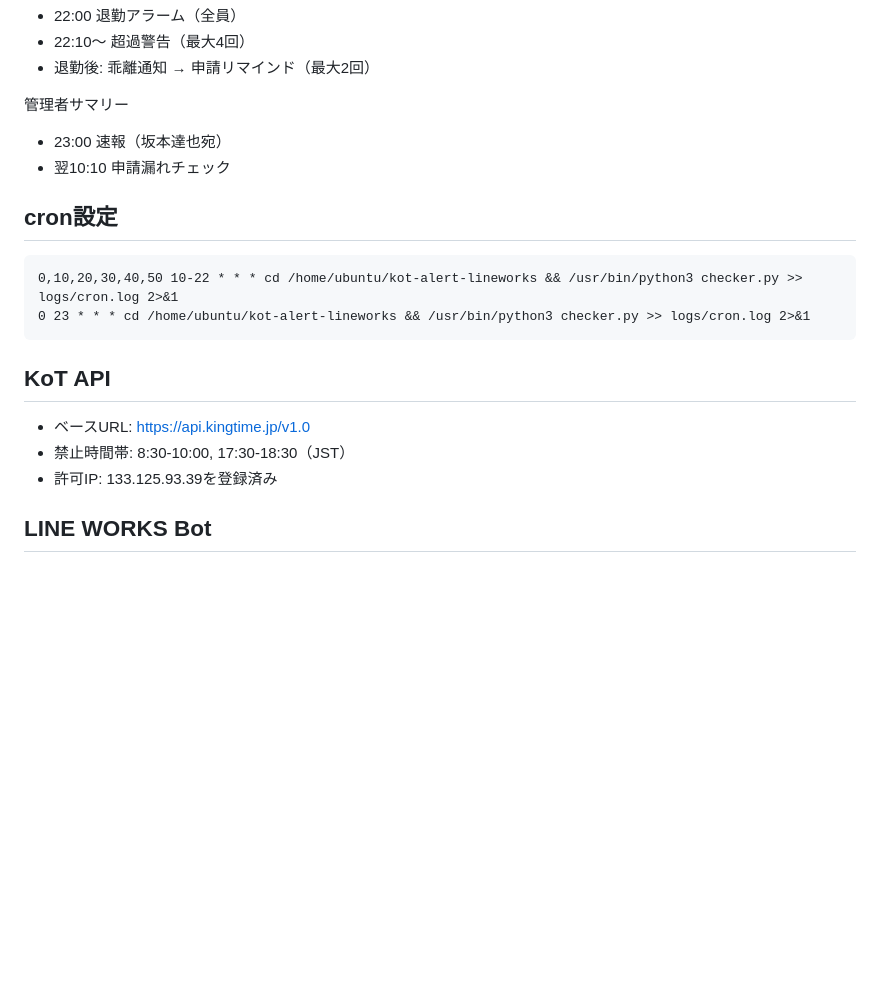
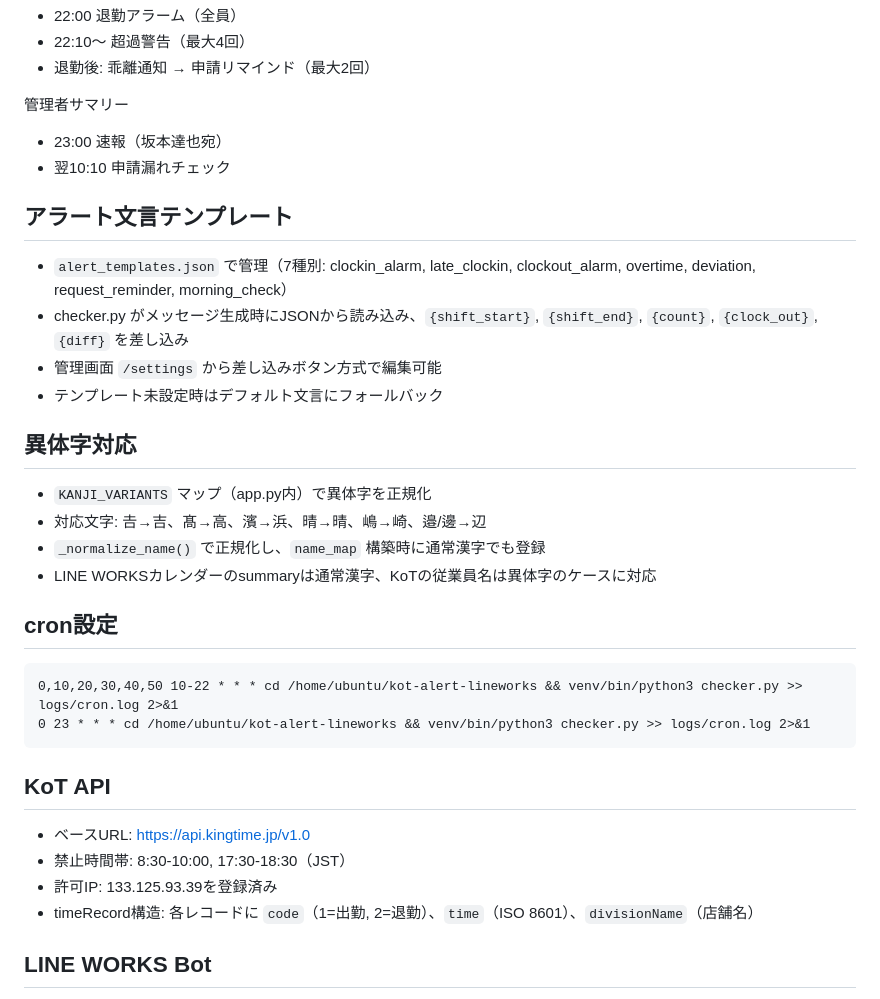
Before and after one commit to stampingdakoku-bot/kot-alert-lineworks, a Markdown page: CLAUDE.md, the part around one of its changes. Rendered like a GitHub page; blank space fills up the shorter version.

````diff
--- a/CLAUDE.md
+++ b/CLAUDE.md
@@ -55,16 +75,29 @@ KoT（King of Time）の打刻データをもとに、LINE WORKSでスタッフ
 - 23:00 速報（坂本達也宛）
 - 翌10:10 申請漏れチェック
 
+## アラート文言テンプレート
+- `alert_templates.json` で管理（7種別: clockin_alarm, late_clockin, clockout_alarm, overtime, deviation, request_reminder, morning_check）
+- checker.py がメッセージ生成時にJSONから読み込み、`{shift_start}`, `{shift_end}`, `{count}`, `{clock_out}`, `{diff}` を差し込み
+- 管理画面 `/settings` から差し込みボタン方式で編集可能
+- テンプレート未設定時はデフォルト文言にフォールバック
+
+## 異体字対応
+- `KANJI_VARIANTS` マップ（app.py内）で異体字を正規化
+- 対応文字: 𠮷→吉、髙→高、濱→浜、晴→晴、嶋→崎、邉/邊→辺
+- `_normalize_name()` で正規化し、`name_map` 構築時に通常漢字でも登録
+- LINE WORKSカレンダーのsummaryは通常漢字、KoTの従業員名は異体字のケースに対応
+
 ## cron設定
 ```
-0,10,20,30,40,50 10-22 * * * cd /home/ubuntu/kot-alert-lineworks && /usr/bin/python3 checker.py >> logs/cron.log 2>&1
-0 23 * * * cd /home/ubuntu/kot-alert-lineworks && /usr/bin/python3 checker.py >> logs/cron.log 2>&1
+0,10,20,30,40,50 10-22 * * * cd /home/ubuntu/kot-alert-lineworks && venv/bin/python3 checker.py >> logs/cron.log 2>&1
+0 23 * * * cd /home/ubuntu/kot-alert-lineworks && venv/bin/python3 checker.py >> logs/cron.log 2>&1
 ```
 
 ## KoT API
 - ベースURL: https://api.kingtime.jp/v1.0
 - 禁止時間帯: 8:30-10:00, 17:30-18:30（JST）
 - 許可IP: 133.125.93.39を登録済み
+- timeRecord構造: 各レコードに `code`（1=出勤, 2=退勤）、`time`（ISO 8601）、`divisionName`（店舗名）
 
 ## LINE WORKS Bot
 - Bot ID: 11845418
````
Also changed, not shown: other parts of CLAUDE.md (+77 -14 lines).
